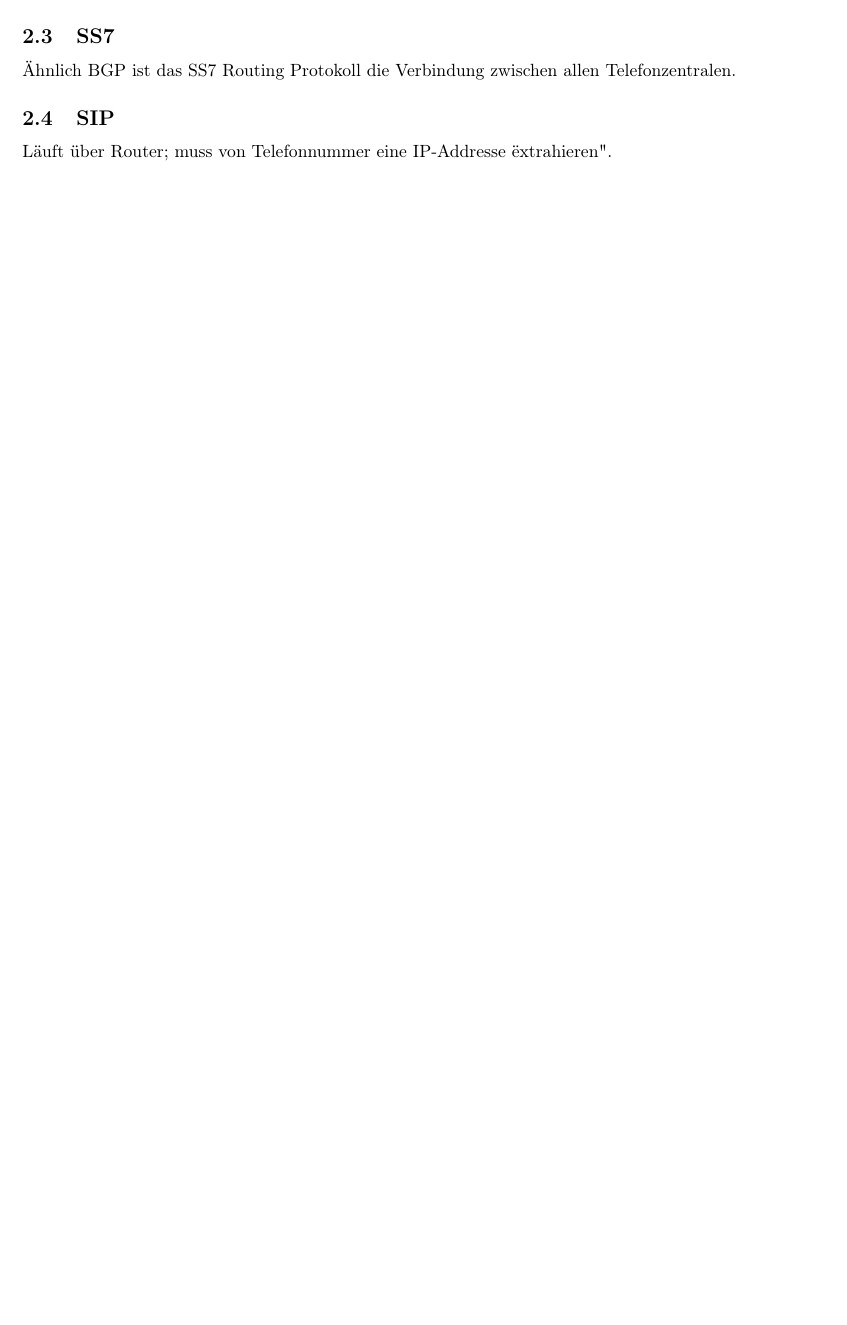
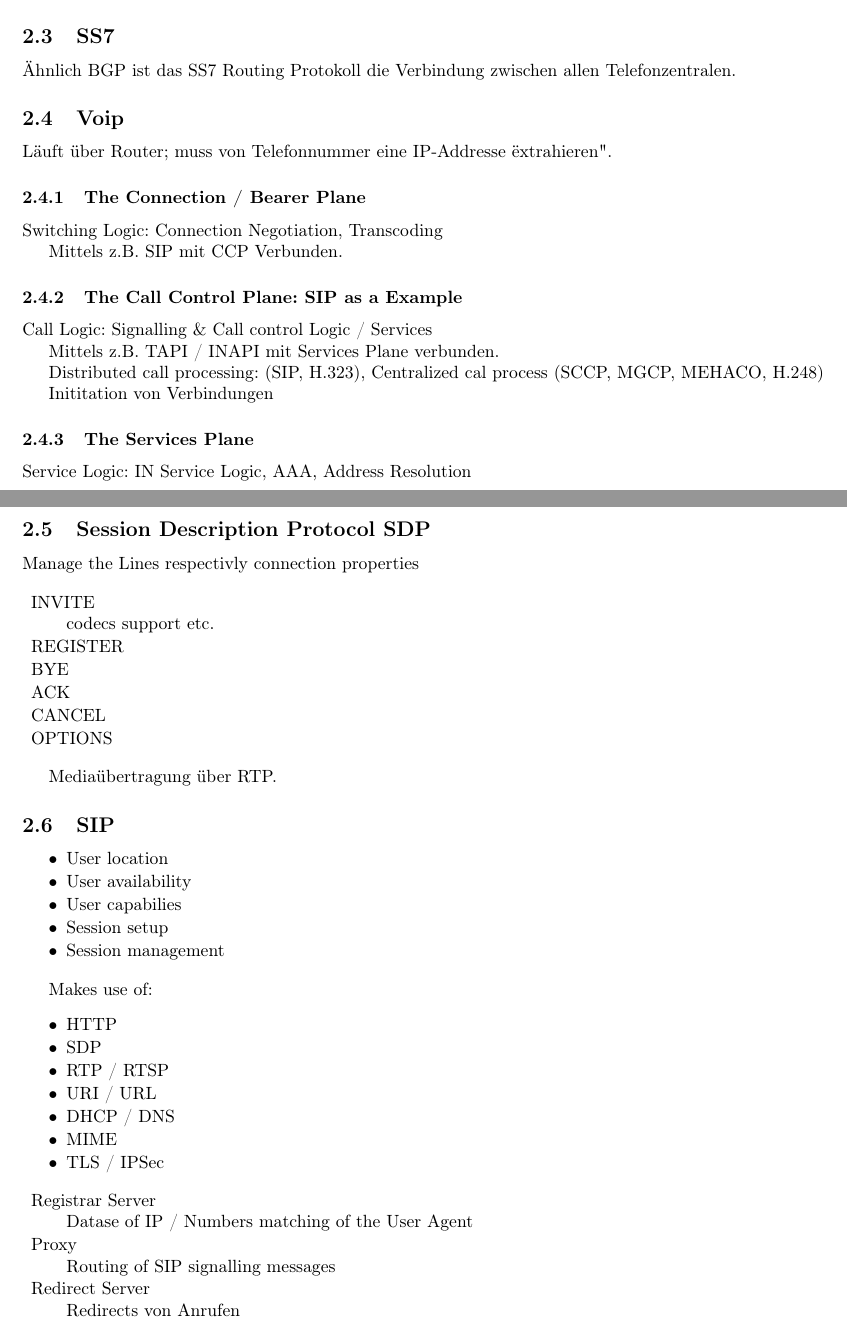
Before and after one commit to fabianhauser/studium-dokumentationen, a LaTeX document (CN2/CN2.tex): part of the page before the commit and two parts of pages 1 and 2 of 2 after it, the two joined at a grey line, cut so that both start at the same text, the shorter picture padded with empty space. Compiled offline with pdfLaTeX.

Commit message:
Current state of the art

```diff
--- a/CN2/CN2.tex
+++ b/CN2/CN2.tex
@@ -40,8 +40,72 @@ Braucht NT Wandler.
 
 Ähnlich BGP ist das SS7 Routing Protokoll die Verbindung zwischen allen Telefonzentralen.
 
-\subsection{SIP}
+\subsection{Voip}
 Läuft über Router; muss von Telefonnummer eine IP-Addresse "extrahieren".
 
+\subsubsection{The Connection / Bearer Plane}
+Switching Logic: Connection Negotiation, Transcoding
+
+Mittels z.B. SIP mit CCP Verbunden.
+
+\subsubsection{The Call Control Plane: SIP as a Example}
+Call Logic: Signalling \& Call control
+Logic / Services
+
+Mittels z.B. TAPI / INAPI mit Services Plane verbunden.
+
+Distributed call processing: (SIP, H.323), Centralized cal process (SCCP, MGCP, MEHACO, H.248)
+
+Inititation von Verbindungen
+
+\subsubsection{The Services Plane}
+Service Logic: IN Service Logic, AAA, Address Resolution
+
+
+\subsection{Session Description Protocol SDP}
+Manage the Lines respectivly connection properties
+
+\begin{description}
+\item INVITE \hfill \\
+	codecs support etc.
+\item REGISTER
+\item BYE
+\item ACK
+\item CANCEL
+\item OPTIONS
+\end{description}
+
+Mediaübertragung über RTP.
+
+\subsection{SIP}
+
+\begin{itemize}
+	\item User location
+	\item User availability
+	\item User capabilies
+	\item Session setup
+	\item Session management
+\end{itemize}
+
+Makes use of:
+\begin{itemize}
+	\item HTTP
+	\item SDP
+	\item RTP / RTSP
+	\item URI / URL
+	\item DHCP / DNS
+	\item MIME
+	\item TLS / IPSec
+\end{itemize}
+
+\begin{description}
+	\item Registrar Server \hfill \\
+		Datase of IP / Numbers matching of the User Agent
+	\item Proxy \hfill \\
+		Routing of SIP signalling messages
+	\item Redirect Server \hfill \\
+		Redirects von Anrufen
+
+\end{description}
 
 \end{document}
```
Also changed, not shown: AD1/AD1.tex (+1 -0 lines), An2I/An2I.tex (+62 -0 lines), AutoSpr/AutoSpr.tex (+11 -0 lines), ExEv/ExEv.tex (+7 -3 lines).
